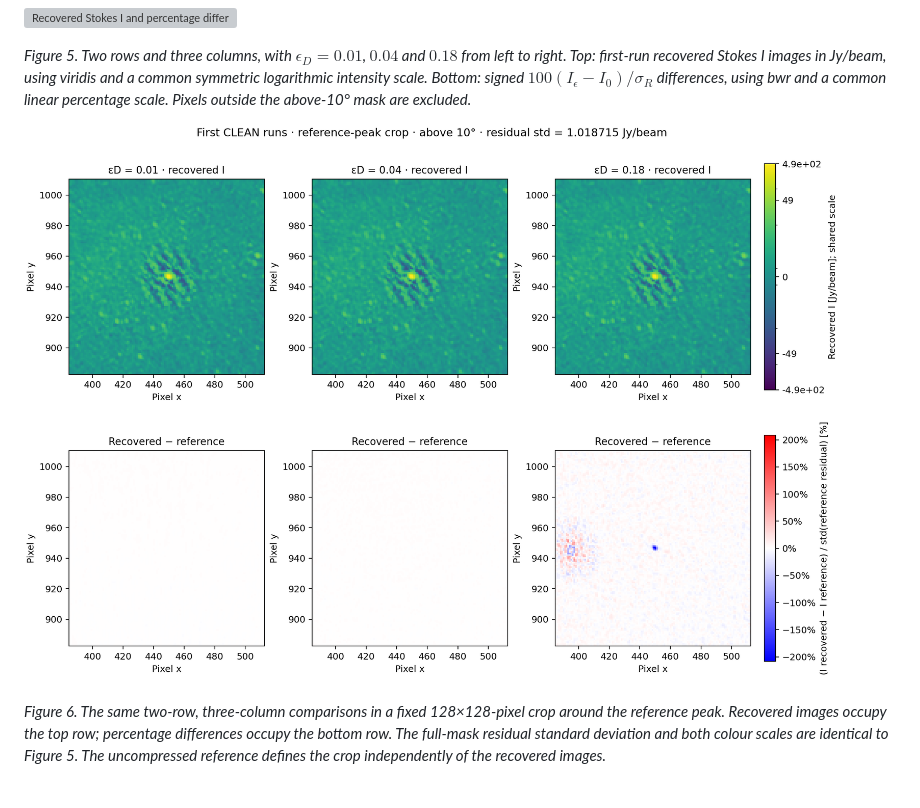
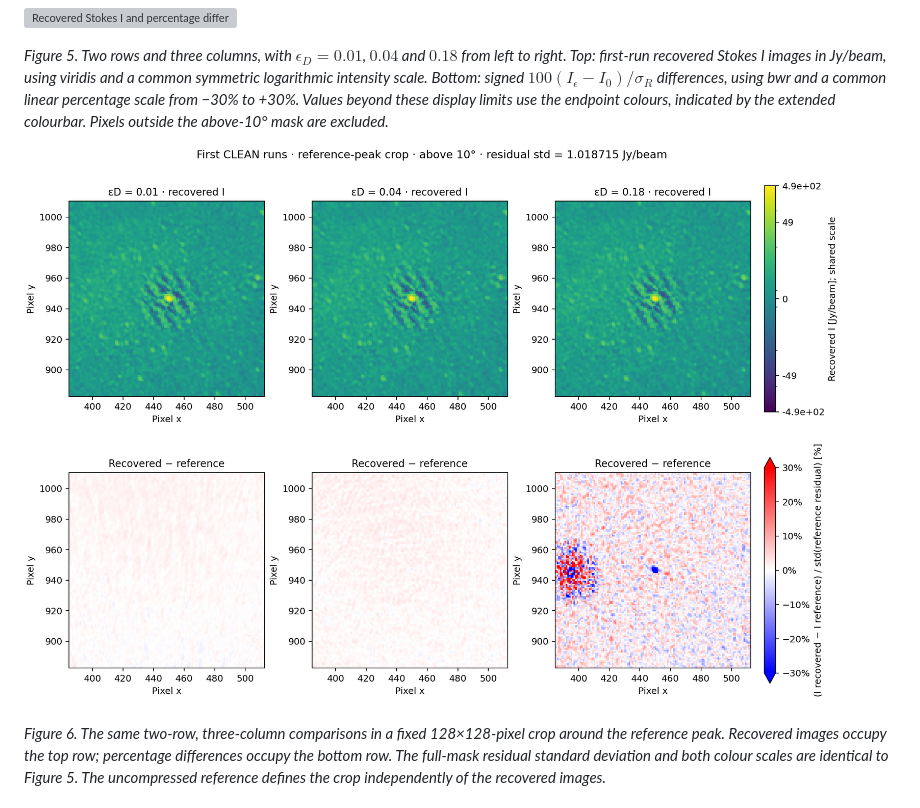
Before and after one commit to peijin94/vamp, a Markdown page: docs/paper/varquantMS.md, the part around the change. GitHub-like rendering; pictures changed too: docs/paper/figs/epsd-zoom.png; grey boxes are pictures that could not be loaded.

```diff
--- a/docs/paper/varquantMS.md
+++ b/docs/paper/varquantMS.md
@@ -470,7 +470,9 @@ retain their stated uncentred reference residual RMS normalization.
 from left to right. Top: first-run recovered Stokes I images in Jy/beam, using
 viridis and a common symmetric logarithmic intensity scale. Bottom: signed
 $100(I_\epsilon-I_0)/\sigma_R$ differences, using bwr and a common linear
-percentage scale. Pixels outside the above-10° mask are excluded.*
+percentage scale from −30% to +30%. Values beyond these display limits use the
+endpoint colours, indicated by the extended colourbar. Pixels outside the
+above-10° mask are excluded.*
 
 ![Reference-peak zooms](figs/epsd-zoom.png)
 
```
Also changed, not shown: devnotes/paper-update-20261026.md (+5 -0 lines), 4 other files.
